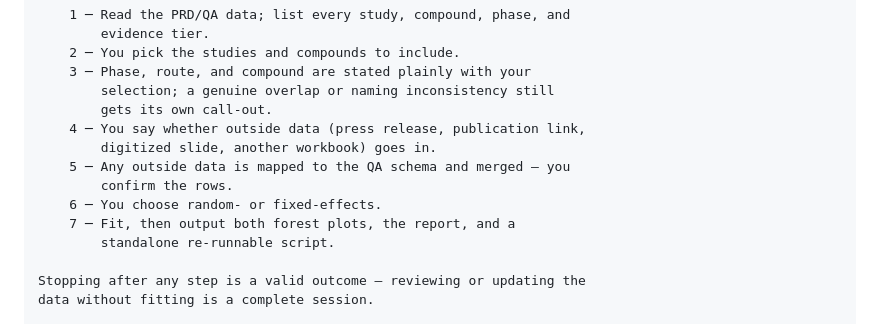
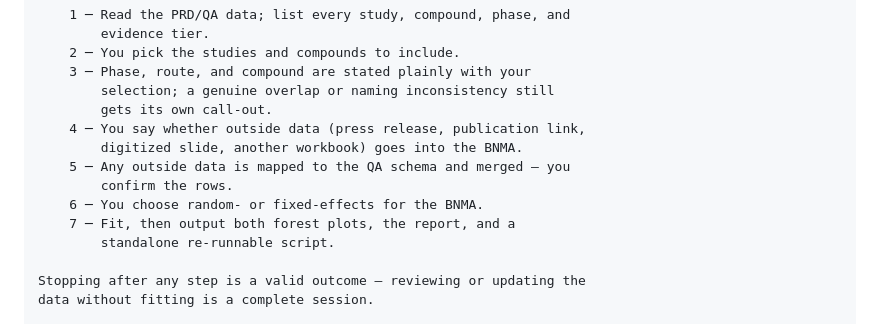
Before and after one commit to tomdelanylilly/BNMA_SKILL, a Markdown page: SKILL.md, the part around the change. GitHub-like rendering.

Commit message:
Landing page banner items 4 and 6 name the BNMA explicitly
Both read as standalone questions without saying what they're for --
"goes in" and "random- or fixed-effects" on their own don't say into
what. Now explicit: outside data goes into the BNMA, heterogeneity is
chosen for the BNMA.

Co-Authored-By: Lilly Code <lillycode@lilly.com>

```diff
--- a/SKILL.md
+++ b/SKILL.md
@@ -126,10 +126,10 @@ assumed silently.
         selection; a genuine overlap or naming inconsistency still
         gets its own call-out.
     4 ─ You say whether outside data (press release, publication link,
-        digitized slide, another workbook) goes in.
+        digitized slide, another workbook) goes into the BNMA.
     5 ─ Any outside data is mapped to the QA schema and merged — you
         confirm the rows.
-    6 ─ You choose random- or fixed-effects.
+    6 ─ You choose random- or fixed-effects for the BNMA.
     7 ─ Fit, then output both forest plots, the report, and a
         standalone re-runnable script.
 
```
